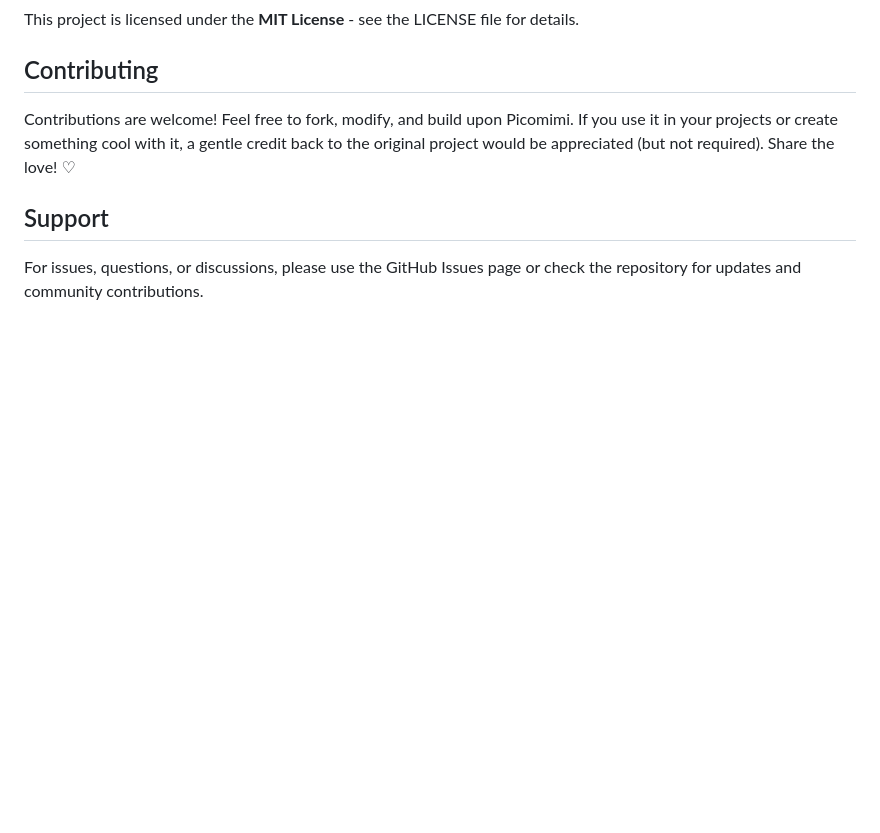
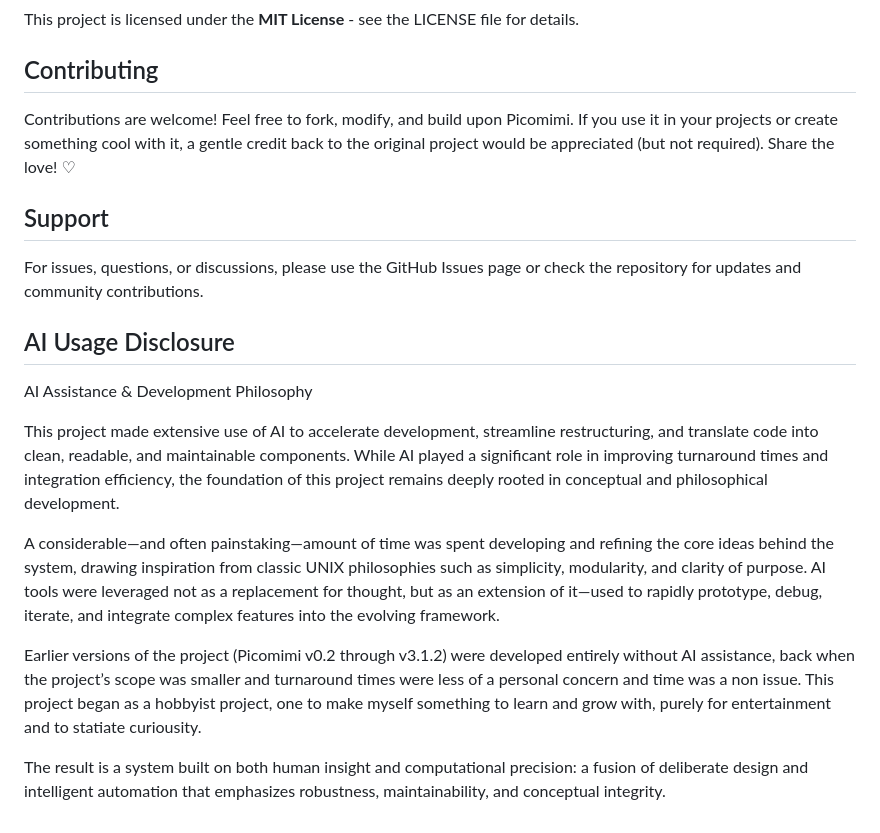
Before and after one commit to MilkmanAbi/Picomimi, a Markdown page: README.md, the part around the change. GitHub-like rendering; blank space fills up the shorter version.

Commit message:
Update README
Update README

```diff
--- a/README.md
+++ b/README.md
@@ -136,3 +136,14 @@ Contributions are welcome! Feel free to fork, modify, and build upon Picomimi. I
 ## Support
 
 For issues, questions, or discussions, please use the GitHub Issues page or check the repository for updates and community contributions.
+
+## AI Usage Disclosure
+AI Assistance & Development Philosophy
+
+This project made extensive use of AI to accelerate development, streamline restructuring, and translate code into clean, readable, and maintainable components. While AI played a significant role in improving turnaround times and integration efficiency, the foundation of this project remains deeply rooted in conceptual and philosophical development.
+
+A considerable—and often painstaking—amount of time was spent developing and refining the core ideas behind the system, drawing inspiration from classic UNIX philosophies such as simplicity, modularity, and clarity of purpose. AI tools were leveraged not as a replacement for thought, but as an extension of it—used to rapidly prototype, debug, iterate, and integrate complex features into the evolving framework.
+
+Earlier versions of the project (Picomimi v0.2 through v3.1.2) were developed entirely without AI assistance, back when the project’s scope was smaller and turnaround times were less of a personal concern and time was a non issue. This project began as a hobbyist project, one to make myself something to learn and grow with, purely for entertainment and to statiate curiousity.
+
+The result is a system built on both human insight and computational precision: a fusion of deliberate design and intelligent automation that emphasizes robustness, maintainability, and conceptual integrity.
```
